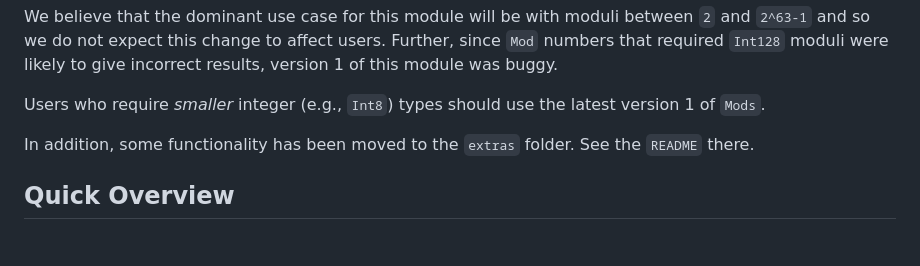
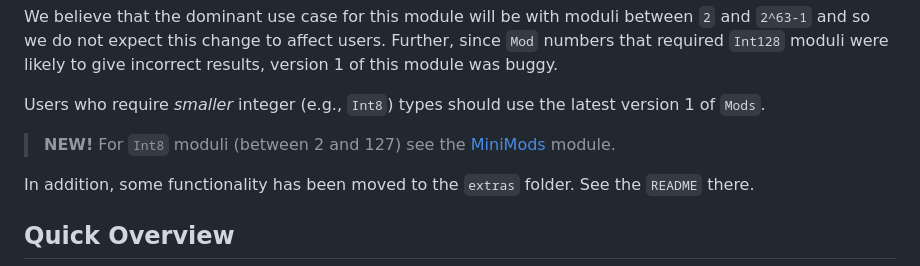
Before and after one commit to scheinerman/Mods.jl, a Markdown page: README.md, the part around the change. Drawn GitHub-style; blank space fills up the shorter version.

Commit message:
Reference MiniMods

```diff
--- a/README.md
+++ b/README.md
@@ -33,6 +33,8 @@ users. Further, since `Mod` numbers that required `Int128` moduli were
 likely to give incorrect results, version 1 of this module was buggy.
 
 Users who require *smaller* integer (e.g., `Int8`) types should use the latest version 1 of `Mods`.
+
+> **NEW!** For `Int8` moduli (between 2 and 127) see the [MiniMods](https://github.com/scheinerman/MiniMods.jl) module.
 
 In addition, some functionality has been moved to the `extras` folder.
 See the `README` there.
```
